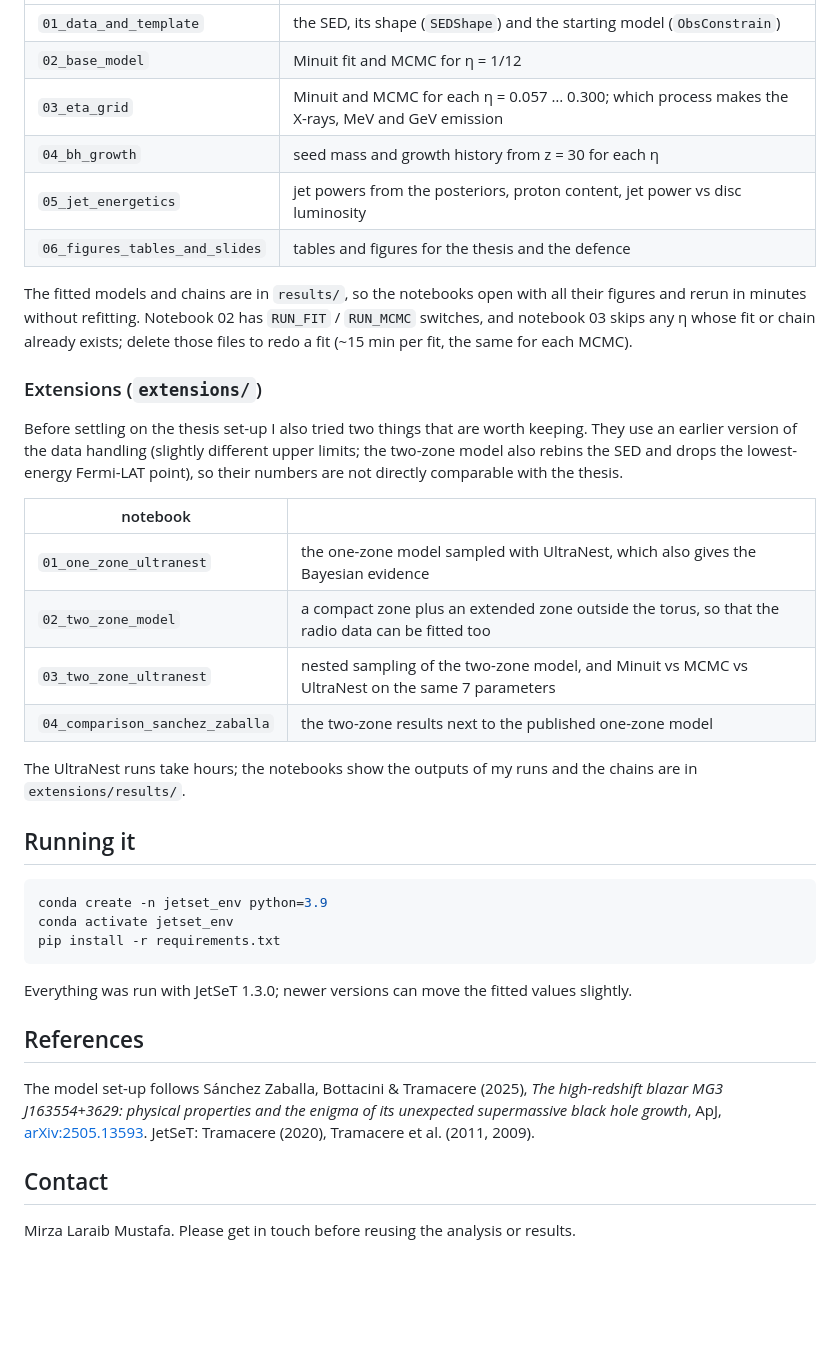
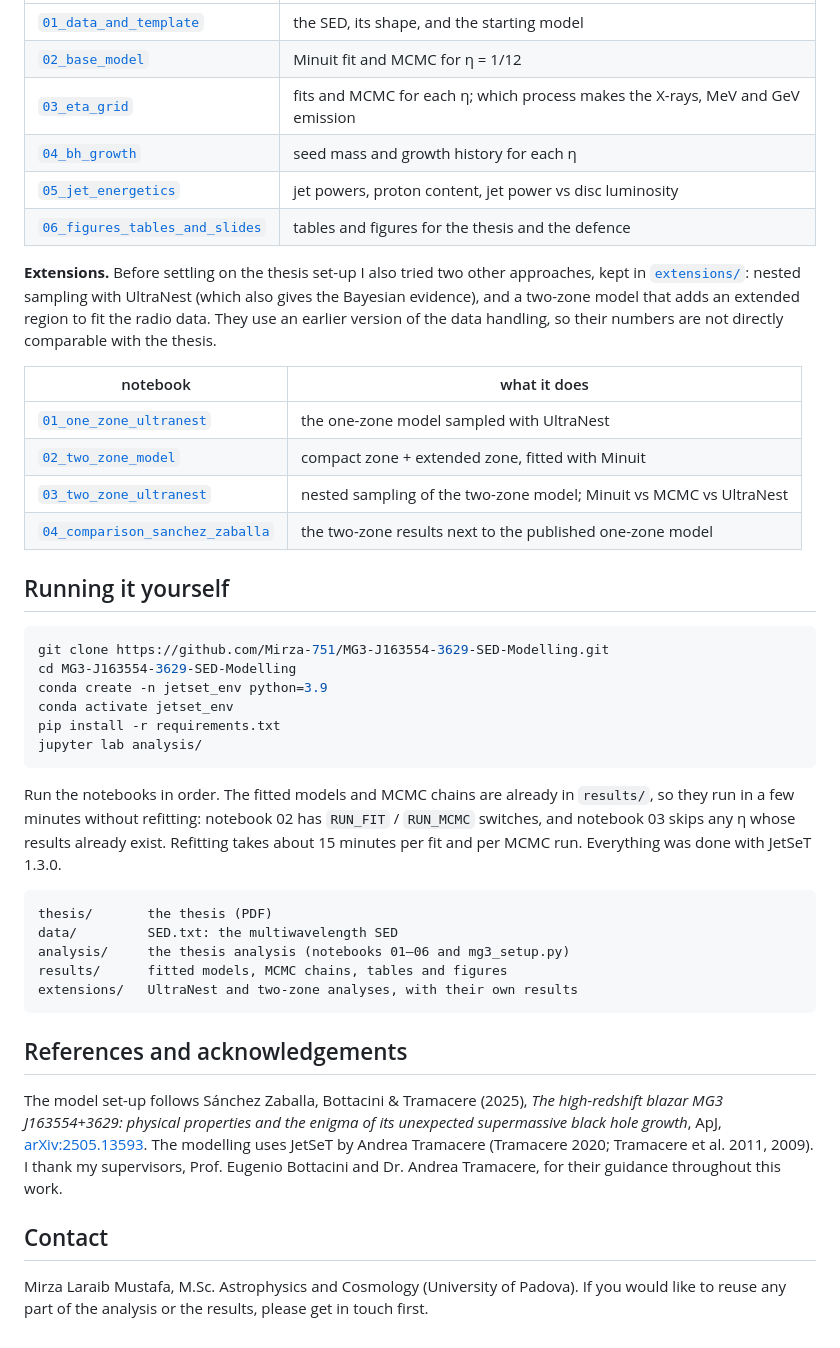
Before and after one commit to Mirza-751/MG3-J163554-3629-SED-Modelling, a Markdown page: README.md, the part around one of its changes. Drawn GitHub-style; blank space fills up the shorter version.

````diff
--- a/README.md
+++ b/README.md
@@ -46,47 +71,55 @@ extensions/    two further analyses: nested sampling (UltraNest) and a two-zone
 |---|---|
-| `01_data_and_template` | the SED, its shape (`SEDShape`) and the starting model (`ObsConstrain`) |
-| `02_base_model` | Minuit fit and MCMC for η = 1/12 |
-| `03_eta_grid` | Minuit and MCMC for each η = 0.057 … 0.300; which process makes the X-rays, MeV and GeV emission |
-| `04_bh_growth` | seed mass and growth history from z = 30 for each η |
-| `05_jet_energetics` | jet powers from the posteriors, proton content, jet power vs disc luminosity |
-| `06_figures_tables_and_slides` | tables and figures for the thesis and the defence |
+| [`01_data_and_template`](analysis/01_data_and_template.ipynb) | the SED, its shape, and the starting model |
+| [`02_base_model`](analysis/02_base_model.ipynb) | Minuit fit and MCMC for η = 1/12 |
+| [`03_eta_grid`](analysis/03_eta_grid.ipynb) | fits and MCMC for each η; which process makes the X-rays, MeV and GeV emission |
+| [`04_bh_growth`](analysis/04_bh_growth.ipynb) | seed mass and growth history for each η |
+| [`05_jet_energetics`](analysis/05_jet_energetics.ipynb) | jet powers, proton content, jet power vs disc luminosity |
+| [`06_figures_tables_and_slides`](analysis/06_figures_tables_and_slides.ipynb) | tables and figures for the thesis and the defence |
 
-The fitted models and chains are in `results/`, so the notebooks open with all their figures and rerun in minutes
-without refitting. Notebook 02 has `RUN_FIT` / `RUN_MCMC` switches, and notebook 03 skips any η whose fit or chain
-already exists; delete those files to redo a fit (~15 min per fit, the same for each MCMC).
+**Extensions.** Before settling on the thesis set-up I also tried two other approaches, kept in
+[`extensions/`](extensions/): nested sampling with UltraNest (which also gives the Bayesian evidence), and a two-zone
+model that adds an extended region to fit the radio data. They use an earlier version of the data handling, so their
+numbers are not directly comparable with the thesis.
 
-### Extensions (`extensions/`)
+| notebook | what it does |
+|---|---|
+| [`01_one_zone_ultranest`](extensions/01_one_zone_ultranest.ipynb) | the one-zone model sampled with UltraNest |
+| [`02_two_zone_model`](extensions/02_two_zone_model.ipynb) | compact zone + extended zone, fitted with Minuit |
+| [`03_two_zone_ultranest`](extensions/03_two_zone_ultranest.ipynb) | nested sampling of the two-zone model; Minuit vs MCMC vs UltraNest |
+| [`04_comparison_sanchez_zaballa`](extensions/04_comparison_sanchez_zaballa.ipynb) | the two-zone results next to the published one-zone model |
 
-Before settling on the thesis set-up I also tried two things that are worth keeping. They use an earlier version of
-the data handling (slightly different upper limits; the two-zone model also rebins the SED and drops the lowest-energy
-Fermi-LAT point), so their numbers are not directly comparable with the thesis.
-
-| notebook | |
-|---|---|
-| `01_one_zone_ultranest` | the one-zone model sampled with UltraNest, which also gives the Bayesian evidence |
-| `02_two_zone_model` | a compact zone plus an extended zone outside the torus, so that the radio data can be fitted too |
-| `03_two_zone_ultranest` | nested sampling of the two-zone model, and Minuit vs MCMC vs UltraNest on the same 7 parameters |
-| `04_comparison_sanchez_zaballa` | the two-zone results next to the published one-zone model |
-
-The UltraNest runs take hours; the notebooks show the outputs of my runs and the chains are in
-`extensions/results/`.
-
-## Running it
+## Running it yourself
 
 ```bash
+git clone https://github.com/Mirza-751/MG3-J163554-3629-SED-Modelling.git
+cd MG3-J163554-3629-SED-Modelling
 conda create -n jetset_env python=3.9
 conda activate jetset_env
 pip install -r requirements.txt
+jupyter lab analysis/
 ```
 
-Everything was run with JetSeT 1.3.0; newer versions can move the fitted values slightly.
+Run the notebooks in order. The fitted models and MCMC chains are already in `results/`, so they run in a few minutes
+without refitting: notebook 02 has `RUN_FIT` / `RUN_MCMC` switches, and notebook 03 skips any η whose results already
+exist. Refitting takes about 15 minutes per fit and per MCMC run. Everything was done with JetSeT 1.3.0.
 
-## References
+```
+thesis/       the thesis (PDF)
+data/         SED.txt: the multiwavelength SED
+analysis/     the thesis analysis (notebooks 01–06 and mg3_setup.py)
+results/      fitted models, MCMC chains, tables and figures
+extensions/   UltraNest and two-zone analyses, with their own results
+```
+
+## References and acknowledgements
 
 The model set-up follows Sánchez Zaballa, Bottacini & Tramacere (2025), *The high-redshift blazar MG3 J163554+3629:
 physical properties and the enigma of its unexpected supermassive black hole growth*, ApJ,
-[arXiv:2505.13593](https://arxiv.org/abs/2505.13593). JetSeT: Tramacere (2020), Tramacere et al. (2011, 2009).
+[arXiv:2505.13593](https://arxiv.org/abs/2505.13593). The modelling uses JetSeT by Andrea Tramacere (Tramacere 2020;
+Tramacere et al. 2011, 2009). I thank my supervisors, Prof. Eugenio Bottacini and Dr. Andrea Tramacere, for their
+guidance throughout this work.
 
 ## Contact
 
-Mirza Laraib Mustafa. Please get in touch before reusing the analysis or results.
+Mirza Laraib Mustafa, M.Sc. Astrophysics and Cosmology (University of Padova). If you would like to reuse any part of
+the analysis or the results, please get in touch first.
````
Also changed, not shown: other parts of README.md (+58 -33 lines).
